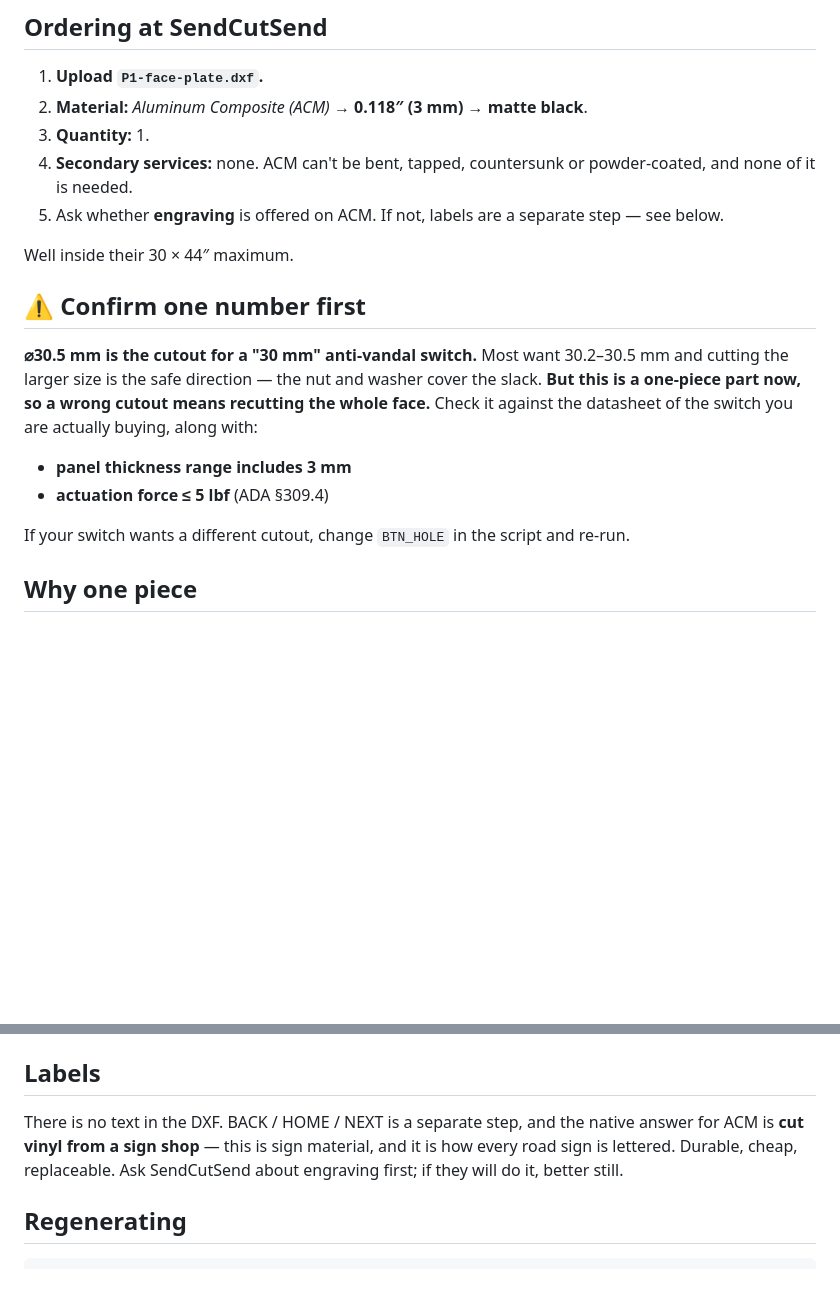
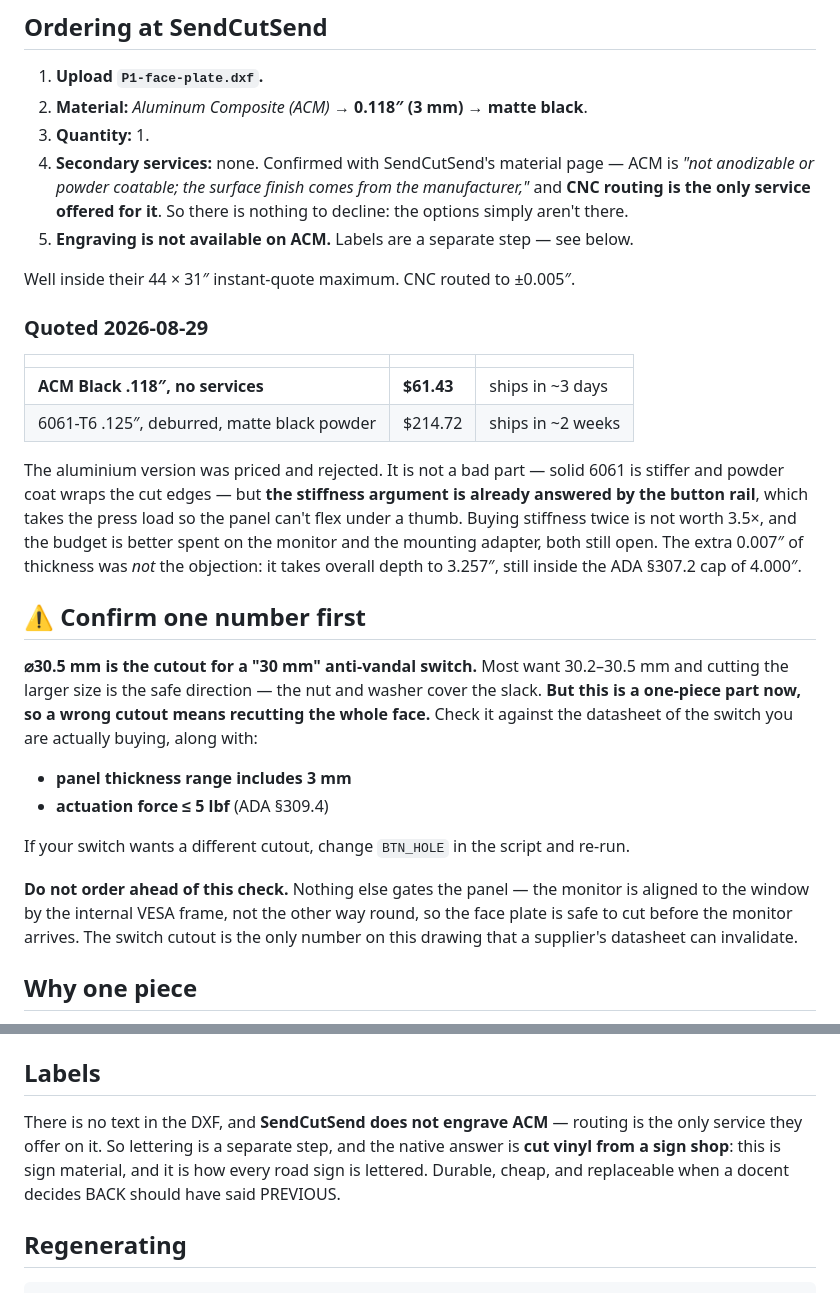
Before and after one commit to nickdnj/3280-kiosk, a Markdown page: mechanical/fab-rev1/README.md, 2 parts joined by grey strips. Drawn GitHub-style; blank space fills up the shorter version.

Commit message:
mech(fab): record the P1 quote — ACM $61.43, aluminium priced and rejected
Quoted both at SendCutSend today. ACM Black .118" with no secondary services
comes to $61.43 and ships in about 3 days; 6061-T6 .125" deburred and powder
coated to matte black comes to $214.72 and ships in about two weeks.

Rejected the aluminium. It is not a bad part -- solid 6061 is stiffer and
powder coat wraps the cut edges -- but the stiffness argument is already
answered by the button rail, which carries the press load so the panel cannot
flex under a thumb. 3.5x for stiffness we already have, with the monitor and
the mounting adapter both still unfunded. The extra .007" was not the
objection: it takes overall depth to 3.257", still inside the ADA 307.2 cap.

Also closes the open engraving question. SendCutSend's material page lists CNC
routing as the only service available on ACM and states it is not anodizable
or powder coatable, so lettering is cut vinyl from a sign shop -- recorded as
settled rather than "ask them".

Restates that the switch cutout is the only remaining gate on this drawing:
the monitor is aligned to the window by the internal VESA frame, so the panel
is safe to cut before the monitor is chosen.

Co-Authored-By: Claude Opus 5 (1M context) <noreply@anthropic.com>

```diff
--- a/mechanical/fab-rev1/README.md
+++ b/mechanical/fab-rev1/README.md
@@ -17,12 +17,28 @@ from the geometry in [`../rev1-standalone-kiosk.md`](../rev1-standalone-kiosk.md
 1. **Upload `P1-face-plate.dxf`.**
 2. **Material:** *Aluminum Composite (ACM)* → **0.118″ (3 mm)** → **matte black**.
 3. **Quantity:** 1.
-4. **Secondary services:** none. ACM can't be bent, tapped, countersunk or
-   powder-coated, and none of it is needed.
-5. Ask whether **engraving** is offered on ACM. If not, labels are a separate
-   step — see below.
+4. **Secondary services:** none. Confirmed with SendCutSend's material page —
+   ACM is *"not anodizable or powder coatable; the surface finish comes from the
+   manufacturer,"* and **CNC routing is the only service offered for it**. So
+   there is nothing to decline: the options simply aren't there.
+5. **Engraving is not available on ACM.** Labels are a separate step — see below.
 
-Well inside their 30 × 44″ maximum.
+Well inside their 44 × 31″ instant-quote maximum. CNC routed to ±0.005″.
+
+### Quoted 2026-08-29
+
+| | | |
+|---|---|---|
+| **ACM Black .118″, no services** | **$61.43** | ships in ~3 days |
+| 6061-T6 .125″, deburred, matte black powder | $214.72 | ships in ~2 weeks |
+
+The aluminium version was priced and rejected. It is not a bad part — solid 6061
+is stiffer and powder coat wraps the cut edges — but **the stiffness argument is
+already answered by the button rail**, which takes the press load so the panel
+can't flex under a thumb. Buying stiffness twice is not worth 3.5×, and the
+budget is better spent on the monitor and the mounting adapter, both still open.
+The extra 0.007″ of thickness was *not* the objection: it takes overall depth to
+3.257″, still inside the ADA §307.2 cap of 4.000″.
 
 ## ⚠ Confirm one number first
 
@@ -37,6 +53,11 @@ you are actually buying, along with:
 
 If your switch wants a different cutout, change `BTN_HOLE` in the script and
 re-run.
+
+**Do not order ahead of this check.** Nothing else gates the panel — the monitor
+is aligned to the window by the internal VESA frame, not the other way round, so
+the face plate is safe to cut before the monitor arrives. The switch cutout is
+the only number on this drawing that a supplier's datasheet can invalidate.
 
 ## Why one piece
 
@@ -105,10 +126,11 @@ Regenerate with `python3 make-stencil.py`.
 
 ## Labels
 
-There is no text in the DXF. BACK / HOME / NEXT is a separate step, and the
-native answer for ACM is **cut vinyl from a sign shop** — this is sign material,
-and it is how every road sign is lettered. Durable, cheap, replaceable. Ask
-SendCutSend about engraving first; if they will do it, better still.
+There is no text in the DXF, and **SendCutSend does not engrave ACM** — routing
+is the only service they offer on it. So lettering is a separate step, and the
+native answer is **cut vinyl from a sign shop**: this is sign material, and it is
+how every road sign is lettered. Durable, cheap, and replaceable when a docent
+decides BACK should have said PREVIOUS.
 
 ## Regenerating
 
```
